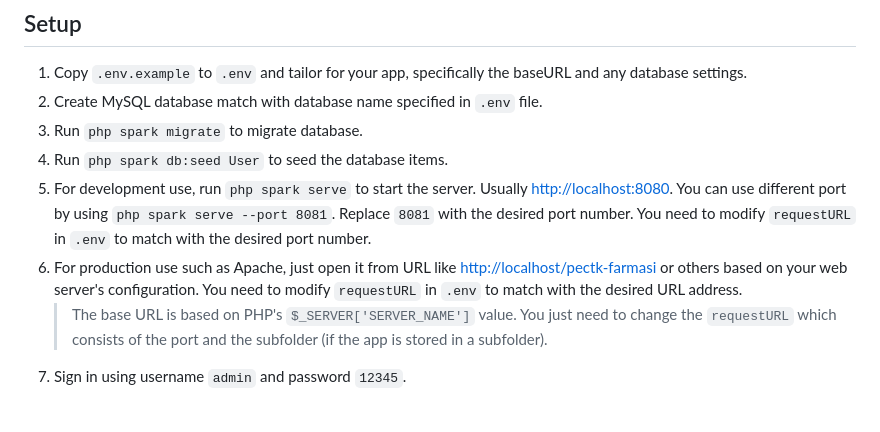
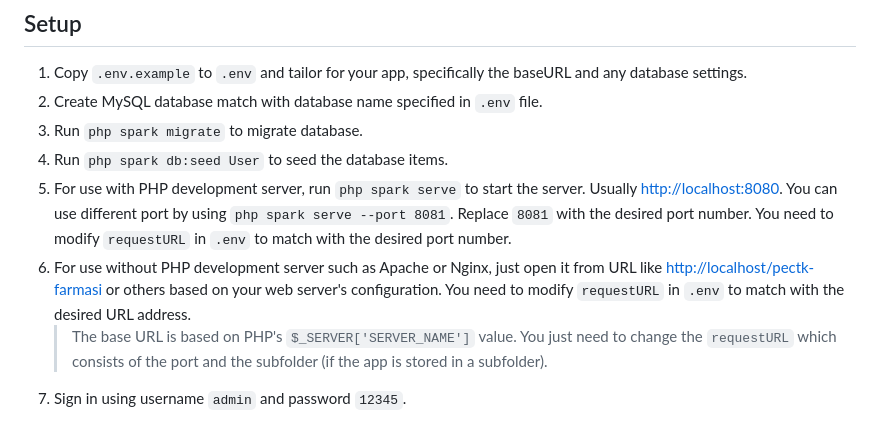
Before and after one commit to hafizulwanandaputra/pectk-simklinik, a Markdown page: README.md, the part around the change. GitHub-like rendering.

```diff
--- a/README.md
+++ b/README.md
@@ -28,8 +28,8 @@ The user guide corresponding to the latest version of the framework can be found
 2. Create MySQL database match with database name specified in `.env` file.
 3. Run `php spark migrate` to migrate database.
 4. Run `php spark db:seed User` to seed the database items.
-5. For development use, run `php spark serve` to start the server. Usually [http://localhost:8080](http://localhost:8080). You can use different port by using `php spark serve --port 8081`. Replace `8081` with the desired port number. You need to modify `requestURL` in `.env` to match with the desired port number.
-6. For production use such as Apache, just open it from URL like [http://localhost/pectk-farmasi](http://localhost/pectk-farmasi) or others based on your web server's configuration. You need to modify `requestURL` in `.env` to match with the desired URL address.
+5. For use with PHP development server, run `php spark serve` to start the server. Usually [http://localhost:8080](http://localhost:8080). You can use different port by using `php spark serve --port 8081`. Replace `8081` with the desired port number. You need to modify `requestURL` in `.env` to match with the desired port number.
+6. For use without PHP development server such as Apache or Nginx, just open it from URL like [http://localhost/pectk-farmasi](http://localhost/pectk-farmasi) or others based on your web server's configuration. You need to modify `requestURL` in `.env` to match with the desired URL address.
    > The base URL is based on PHP's `$_SERVER['SERVER_NAME']` value. You just need to change the `requestURL` which consists of the port and the subfolder (if the app is stored in a subfolder).
 7. Sign in using username `admin` and password `12345`.
 
```
